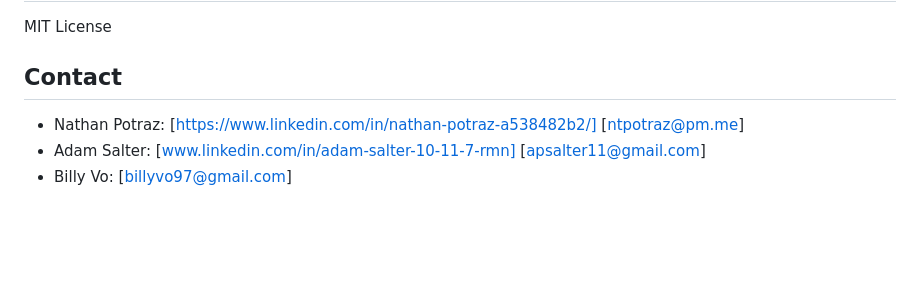
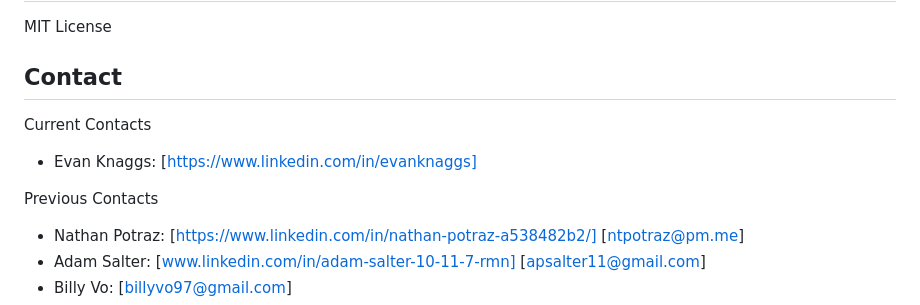
Before and after one commit to EvanK123/PICHealthApp, a Markdown page: README.md, the part around the change. GitHub-like rendering; blank space fills up the shorter version.

Commit message:
Update README.md
add my contact information

```diff
--- a/README.md
+++ b/README.md
@@ -111,7 +111,11 @@ Web view will be waiting at: http://localhost:8081
 MIT License
 
 ## Contact
+Current Contacts
+- Evan Knaggs: [https://www.linkedin.com/in/evanknaggs]
 
+
+Previous Contacts
 - Nathan Potraz: [https://www.linkedin.com/in/nathan-potraz-a538482b2/] [ntpotraz@pm.me]
 - Adam Salter: [www.linkedin.com/in/adam-salter-10-11-7-rmn] [apsalter11@gmail.com]
 - Billy Vo: [billyvo97@gmail.com]
```
